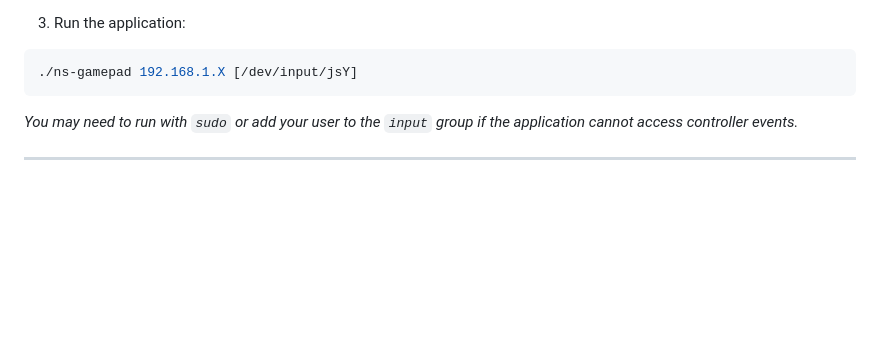
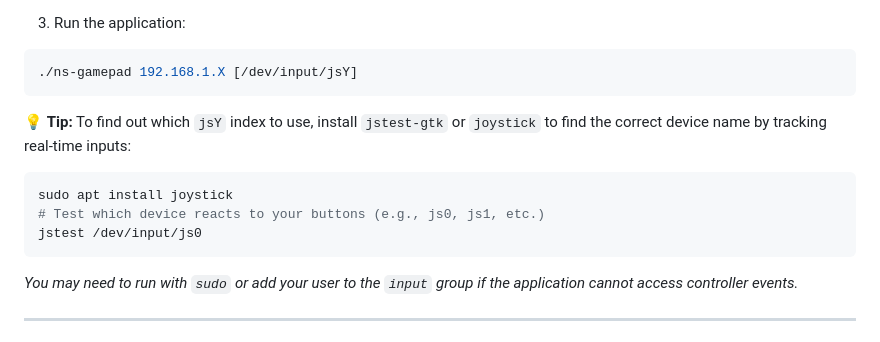
Before and after one commit to Dycool/NS-PC-Control, a Markdown page: README.md, the part around the change. GitHub-like rendering; blank space fills up the shorter version.

````diff
--- a/README.md
+++ b/README.md
@@ -103,6 +103,12 @@ g++ -O3 -pthread ns-gamepad.cpp -o ns-gamepad
 ```bash
 ./ns-gamepad 192.168.1.X [/dev/input/jsY]
 ```
+💡 **Tip:** To find out which `jsY` index to use, install `jstest-gtk` or `joystick` to find the correct device name by tracking real-time inputs:
+```bash
+sudo apt install joystick
+# Test which device reacts to your buttons (e.g., js0, js1, etc.)
+jstest /dev/input/js0
+```
 
 *You may need to run with `sudo` or add your user to the `input` group if the application cannot access controller events.*
 
````
